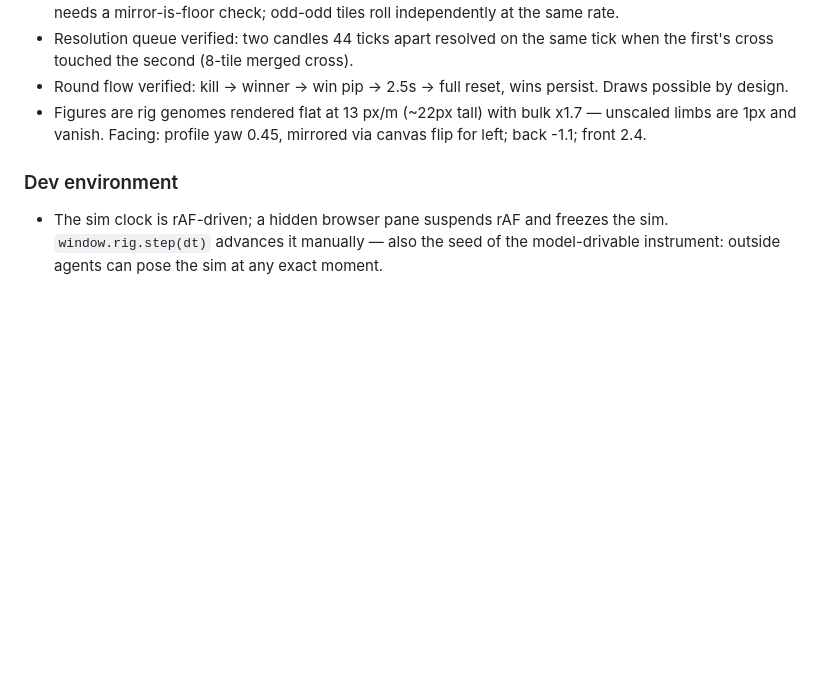
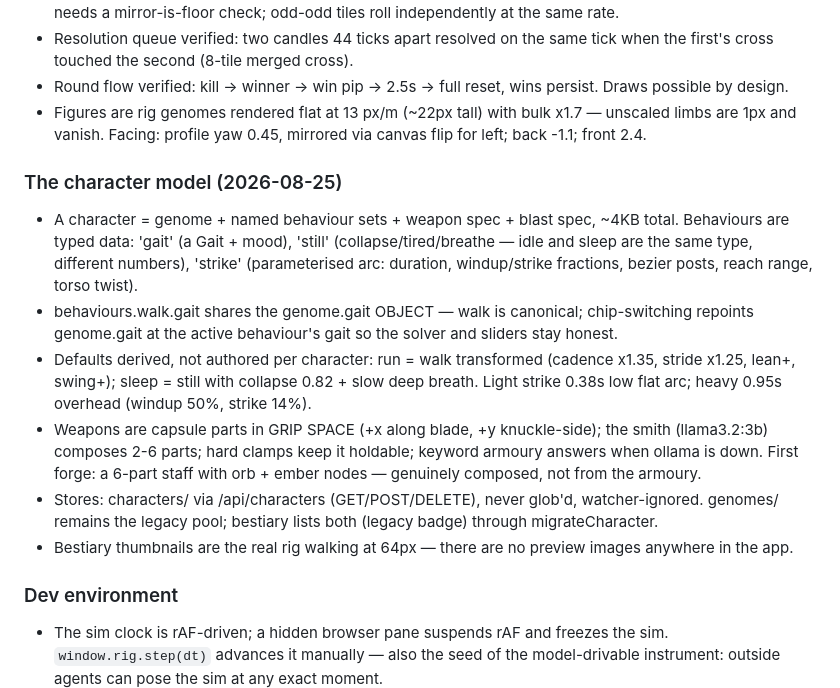
Before and after one commit to HudsonPowell/the-summoning-pit, a Markdown page: CALIBRATION.md, the part around the change. GitHub-like rendering; blank space fills up the shorter version.

Commit message:
Calibration: character model notes
Co-Authored-By: Claude Fable 5 <noreply@anthropic.com>

```diff
--- a/CALIBRATION.md
+++ b/CALIBRATION.md
@@ -225,6 +225,29 @@ This file is the only thing that accumulates. Add, don't rewrite.
   x1.7 — unscaled limbs are 1px and vanish. Facing: profile yaw 0.45,
   mirrored via canvas flip for left; back -1.1; front 2.4.
 
+### The character model (2026-08-25)
+- A character = genome + named behaviour sets + weapon spec + blast spec,
+  ~4KB total. Behaviours are typed data: 'gait' (a Gait + mood), 'still'
+  (collapse/tired/breathe — idle and sleep are the same type, different
+  numbers), 'strike' (parameterised arc: duration, windup/strike fractions,
+  bezier posts, reach range, torso twist).
+- behaviours.walk.gait shares the genome.gait OBJECT — walk is canonical;
+  chip-switching repoints genome.gait at the active behaviour's gait so the
+  solver and sliders stay honest.
+- Defaults derived, not authored per character: run = walk transformed
+  (cadence x1.35, stride x1.25, lean+, swing+); sleep = still with collapse
+  0.82 + slow deep breath. Light strike 0.38s low flat arc; heavy 0.95s
+  overhead (windup 50%, strike 14%).
+- Weapons are capsule parts in GRIP SPACE (+x along blade, +y knuckle-side);
+  the smith (llama3.2:3b) composes 2-6 parts; hard clamps keep it holdable;
+  keyword armoury answers when ollama is down. First forge: a 6-part staff
+  with orb + ember nodes — genuinely composed, not from the armoury.
+- Stores: characters/ via /api/characters (GET/POST/DELETE), never glob'd,
+  watcher-ignored. genomes/ remains the legacy pool; bestiary lists both
+  (legacy badge) through migrateCharacter.
+- Bestiary thumbnails are the real rig walking at 64px — there are no
+  preview images anywhere in the app.
+
 ### Dev environment
 - The sim clock is rAF-driven; a hidden browser pane suspends rAF and freezes
   the sim. `window.rig.step(dt)` advances it manually — also the seed of the
```
